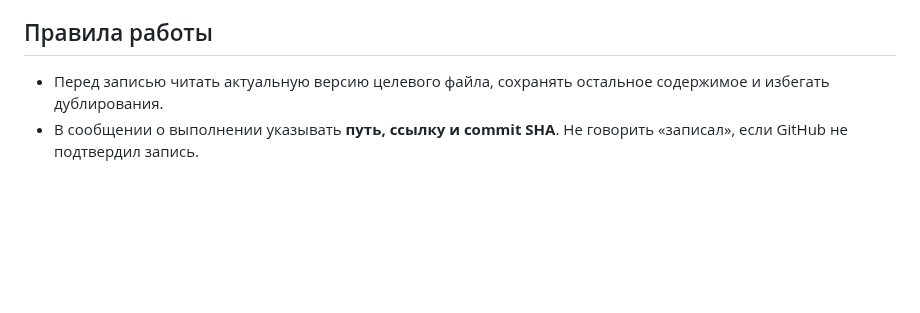
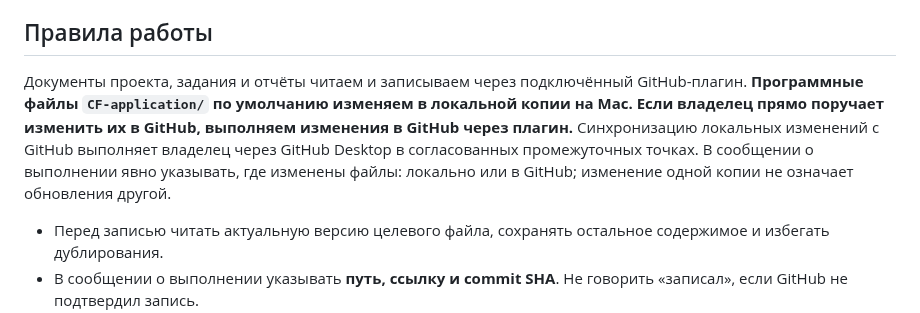
Before and after one commit to MikKrak/ChannelFactory, a Markdown page: AGENTS.md, the part around the change. Rendered like a GitHub page; blank space fills up the shorter version.

Commit message:
Уточнить локальное изменение кода по умолчанию и синхронизацию владельцем

```diff
--- a/AGENTS.md
+++ b/AGENTS.md
@@ -54,6 +54,8 @@
 
 ## Правила работы
 
+Документы проекта, задания и отчёты читаем и записываем через подключённый GitHub-плагин. **Программные файлы `CF-application/` по умолчанию изменяем в локальной копии на Mac. Если владелец прямо поручает изменить их в GitHub, выполняем изменения в GitHub через плагин.** Синхронизацию локальных изменений с GitHub выполняет владелец через GitHub Desktop в согласованных промежуточных точках. В сообщении о выполнении явно указывать, где изменены файлы: локально или в GitHub; изменение одной копии не означает обновления другой.
+
 - Перед записью читать актуальную версию целевого файла, сохранять остальное содержимое и избегать дублирования.
 - В сообщении о выполнении указывать **путь, ссылку и commit SHA**. Не говорить «записал», если GitHub не подтвердил запись.
 - Не создавать дубликаты задач и документов, когда нужный файл уже существует.
```
